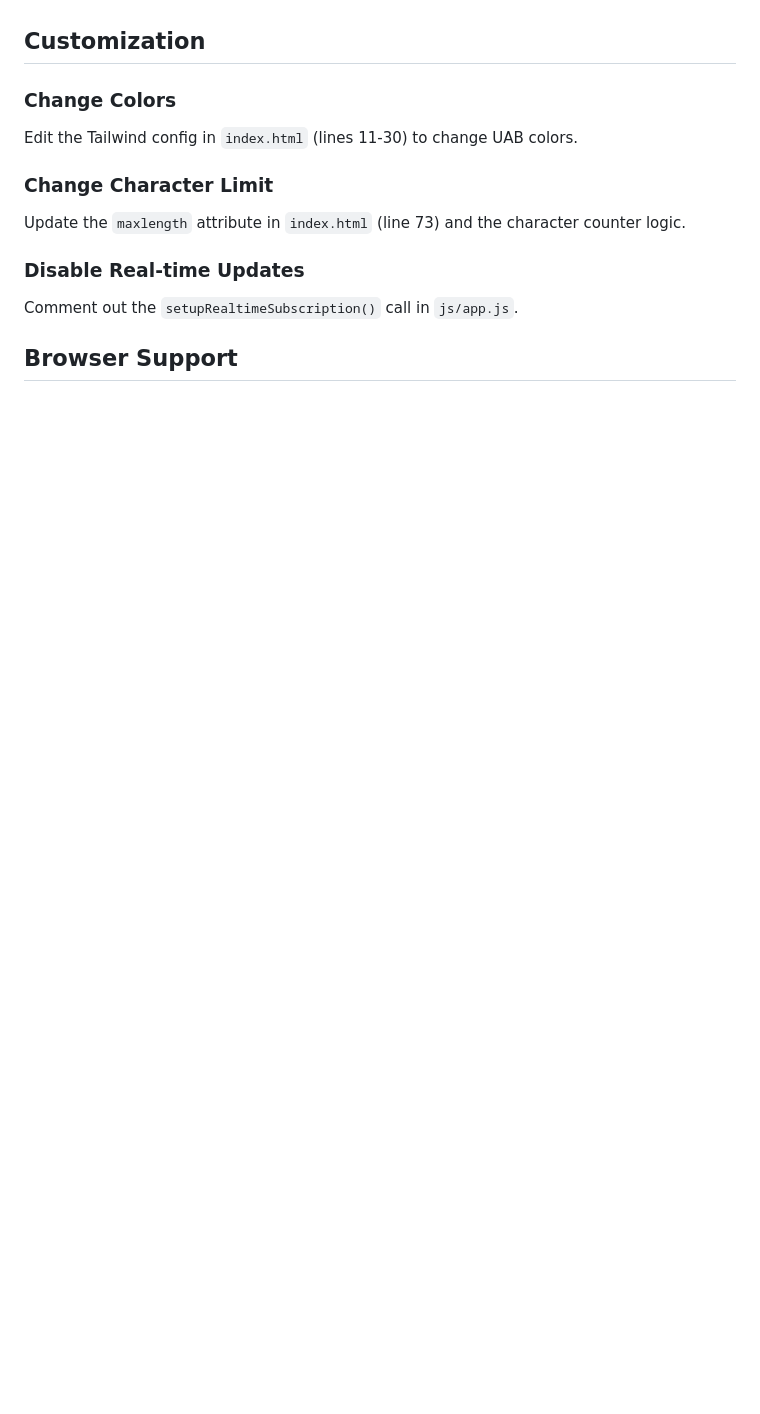
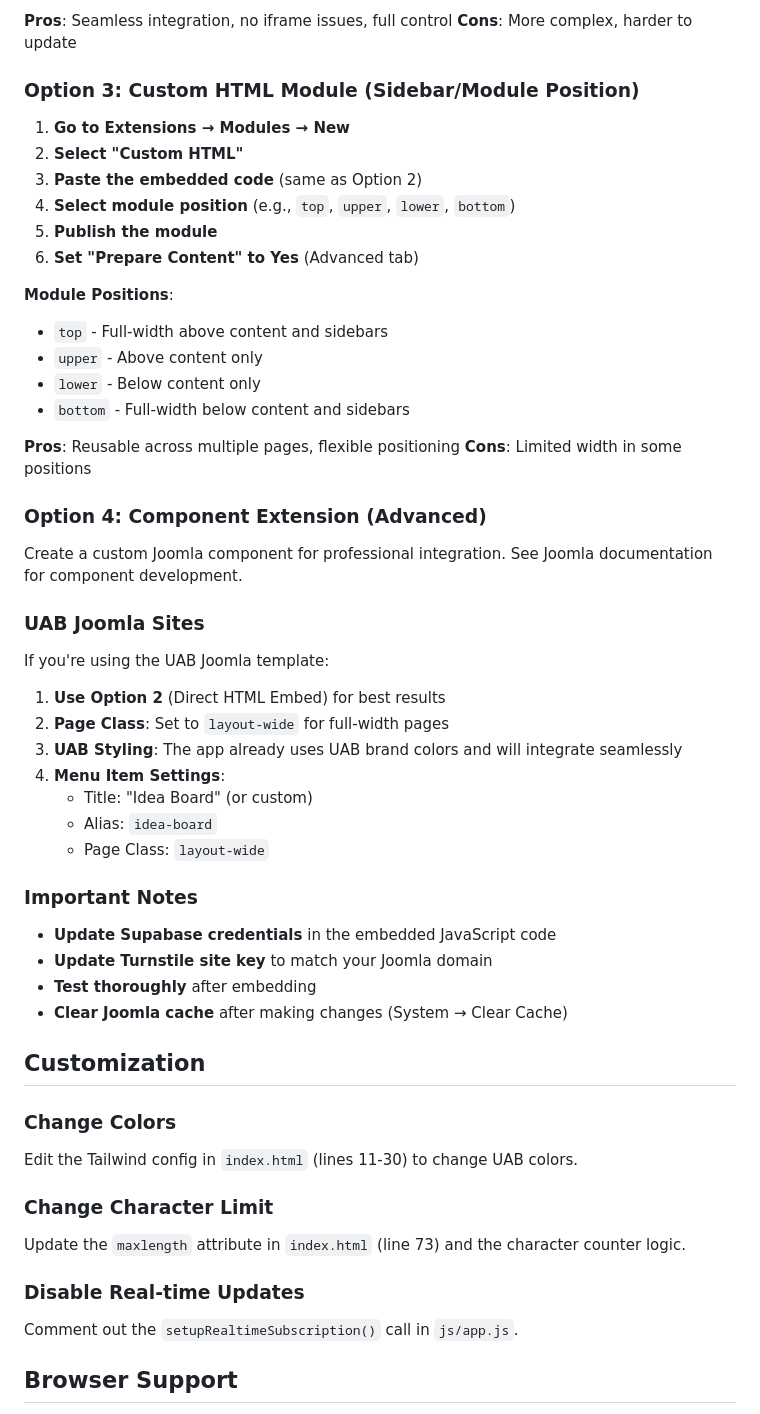
Before and after one commit to jgordini/redclone, a Markdown page: README.md, the part around one of its changes. Rendered like a GitHub page; blank space fills up the shorter version.

```diff
--- a/README.md
+++ b/README.md
@@ -247,3 +327,47 @@ Upload the files to Supabase Storage and enable public access.
+**Pros**: Seamless integration, no iframe issues, full control
+**Cons**: More complex, harder to update
+
+### Option 3: Custom HTML Module (Sidebar/Module Position)
+
+1. **Go to Extensions → Modules → New**
+2. **Select "Custom HTML"**
+3. **Paste the embedded code** (same as Option 2)
+4. **Select module position** (e.g., `top`, `upper`, `lower`, `bottom`)
+5. **Publish the module**
+6. **Set "Prepare Content" to Yes** (Advanced tab)
+
+**Module Positions**:
+- `top` - Full-width above content and sidebars
+- `upper` - Above content only
+- `lower` - Below content only
+- `bottom` - Full-width below content and sidebars
+
+**Pros**: Reusable across multiple pages, flexible positioning
+**Cons**: Limited width in some positions
+
+### Option 4: Component Extension (Advanced)
+
+Create a custom Joomla component for professional integration. See Joomla documentation for component development.
+
+### UAB Joomla Sites
+
+If you're using the UAB Joomla template:
+
+1. **Use Option 2** (Direct HTML Embed) for best results
+2. **Page Class**: Set to `layout-wide` for full-width pages
+3. **UAB Styling**: The app already uses UAB brand colors and will integrate seamlessly
+4. **Menu Item Settings**:
+   - Title: "Idea Board" (or custom)
+   - Alias: `idea-board`
+   - Page Class: `layout-wide`
+
+### Important Notes
+
+- **Update Supabase credentials** in the embedded JavaScript code
+- **Update Turnstile site key** to match your Joomla domain
+- **Test thoroughly** after embedding
+- **Clear Joomla cache** after making changes (System → Clear Cache)
+
 ## Customization
 
 ### Change Colors
```
Also changed, not shown: other parts of README.md (+80 -0 lines).
